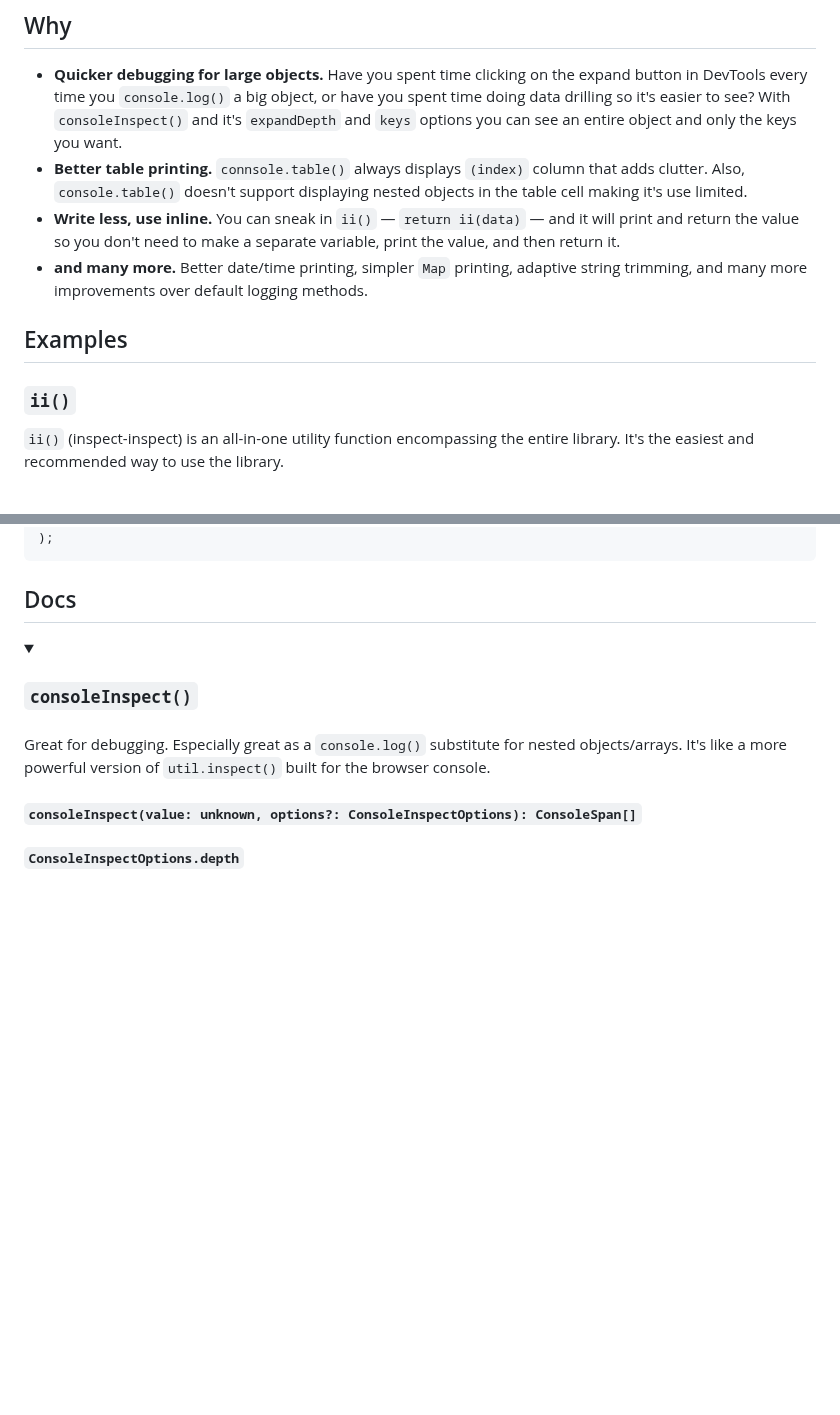
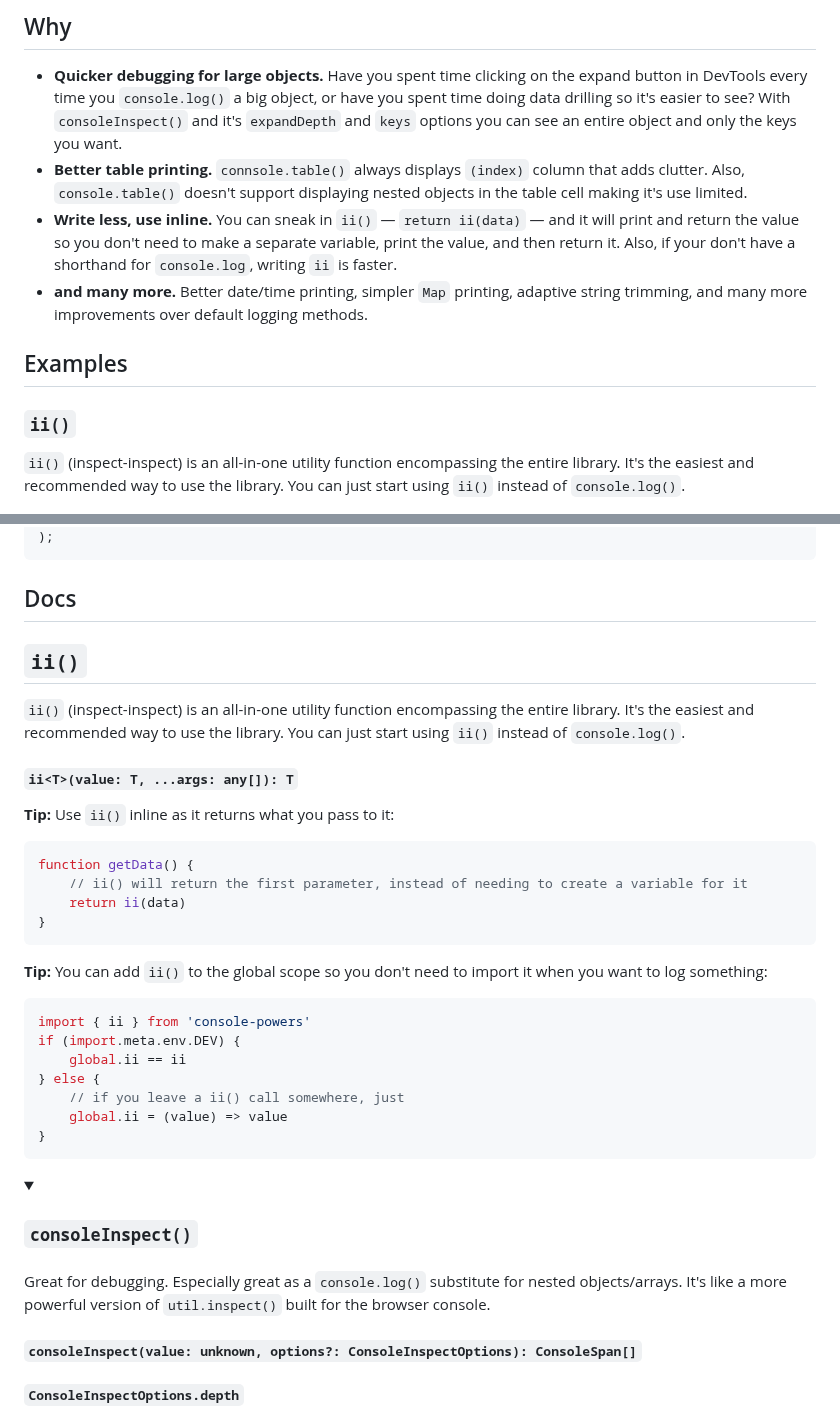
Before and after one commit to astoilkov/console-powers, a Markdown page: README.md, 2 parts joined by grey strips. Rendered like a GitHub page; folded sections open; blank space fills up the shorter version.

Commit message:
✏️ docs section for ii()

````diff
--- a/README.md
+++ b/README.md
@@ -25,14 +25,14 @@ npm install console-powers
 
 - **Quicker debugging for large objects.** Have you spent time clicking on the expand button in DevTools every time you `console.log()` a big object, or have you spent time doing data drilling so it's easier to see? With `consoleInspect()` and it's `expandDepth` and `keys` options you can see an entire object and only the keys you want.
 - **Better table printing.** `connsole.table()` always displays `(index)` column that adds clutter. Also, `console.table()` doesn't support displaying nested objects in the table cell making it's use limited.
-- **Write less, use inline.** You can sneak in `ii()` — `return ii(data)` — and it will print and return the value so you don't need to make a separate variable, print the value, and then return it.
+- **Write less, use inline.** You can sneak in `ii()` — `return ii(data)` — and it will print and return the value so you don't need to make a separate variable, print the value, and then return it. Also, if your don't have a shorthand for `console.log`, writing `ii` is faster.
 - **and many more.** Better date/time printing, simpler `Map` printing, adaptive string trimming, and many more improvements over default logging methods.
 
 ## Examples
 
 ### `ii()`
 
-`ii()` (inspect-inspect) is an all-in-one utility function encompassing the entire library. It's the easiest and recommended way to use the library.
+`ii()` (inspect-inspect) is an all-in-one utility function encompassing the entire library. It's the easiest and recommended way to use the library. You can just start using `ii()` instead of `console.log()`.
 
 <picture>
   <source media="(prefers-color-scheme: dark)" srcset="/img/light/inspect.png">
@@ -112,6 +112,31 @@ consolePrint(
 ```
 
 ## Docs
+
+## `ii()`
+
+`ii()` (inspect-inspect) is an all-in-one utility function encompassing the entire library. It's the easiest and recommended way to use the library. You can just start using `ii()` instead of `console.log()`.
+
+#### `ii<T>(value: T, ...args: any[]): T`
+
+**Tip:** Use `ii()` inline as it returns what you pass to it:
+```ts
+function getData() {
+    // ii() will return the first parameter, instead of needing to create a variable for it
+    return ii(data)
+}
+```
+
+**Tip:** You can add `ii()` to the global scope so you don't need to import it when you want to log something:
+```ts
+import { ii } from 'console-powers'
+if (import.meta.env.DEV) {
+    global.ii == ii
+} else {
+    // if you leave a ii() call somewhere, just
+    global.ii = (value) => value
+}
+```
 
 <details>
 <summary><h3><code>consoleInspect()</code><h3></summary>
````
